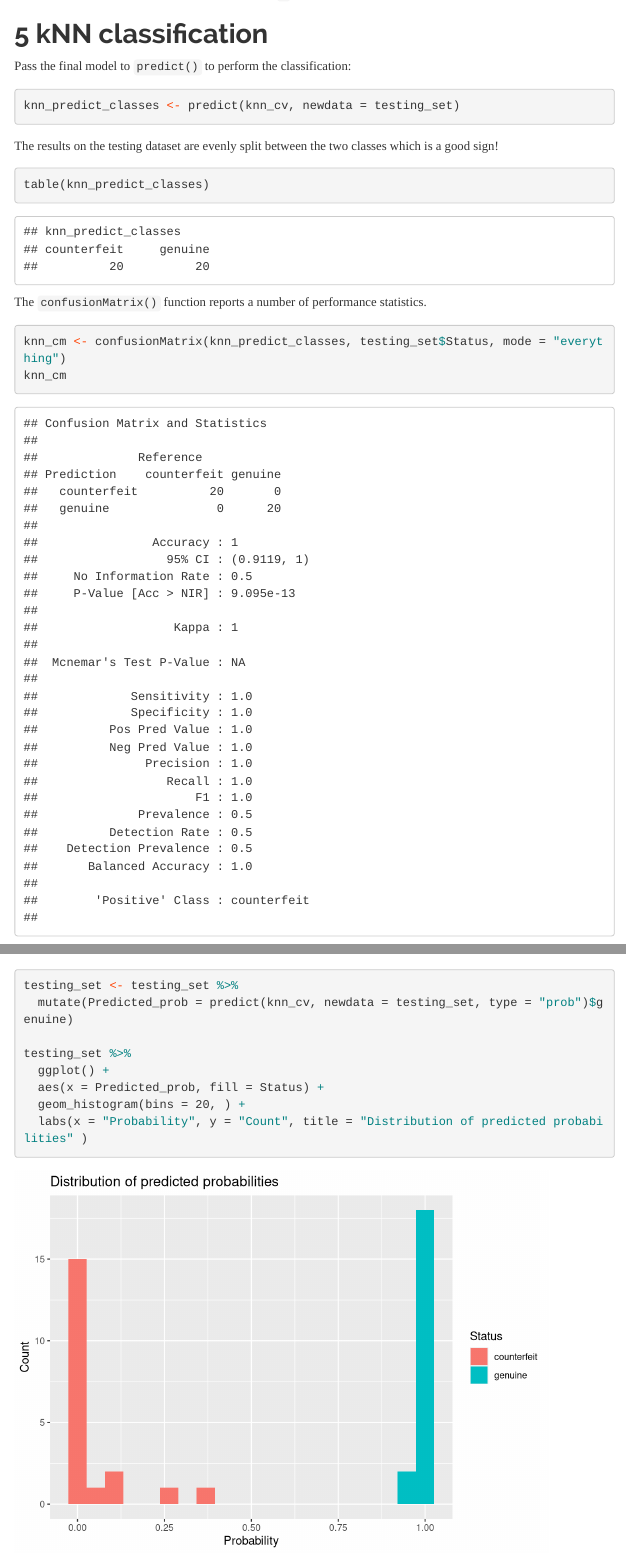
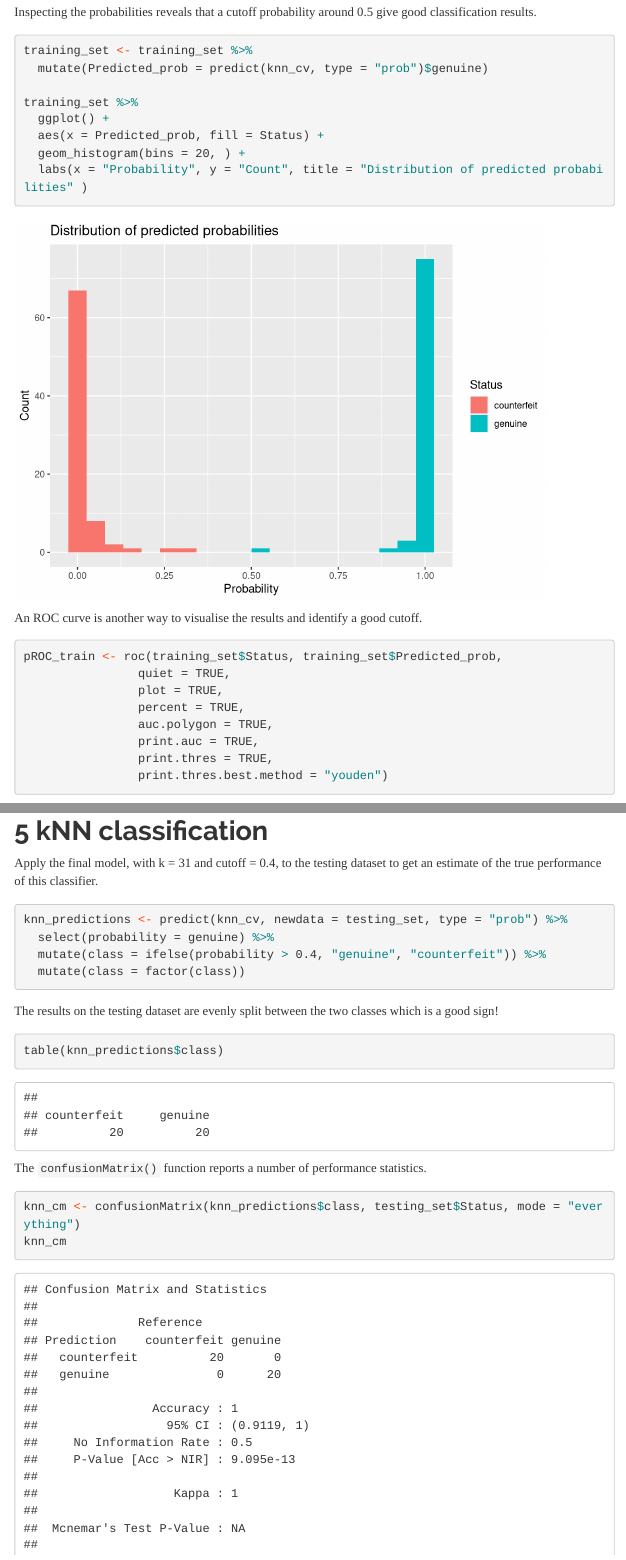
Before and after one commit to shihchingfu/knn-caret-example, an R Markdown document (knn_caret_example.Rmd): the page in a window 1100 px wide, from 3910 px down before the commit and from 3980 px down after it, and a second part further down, joined at a grey line. Rendered offline with R 4.5, knitr and Pandoc, with nearby package versions; menus at the side of the page are left out; long lines of code are wrapped.

Commit message:
Moved ROC curve analysis to training section.

````diff
--- a/knn_caret_example.Rmd
+++ b/knn_caret_example.Rmd
@@ -125,6 +125,4 @@ knn_cv
 
 The cross-validation on the training set has tuned a `k` parameter of `r knn_cv$finalModel$k`.
 
-# kNN classification
 
-Pass the final model to `predict()` to perform the classification:
@@ -131,16 +131,6 @@ Pass the final model to `predict()` to perform the classification:
+Inspecting the probabilities reveals that a cutoff probability around 0.5 give good classification results.
 
 ```{r}
-knn_predict_classes <- predict(knn_cv, newdata = testing_set)
-```
+training_set <- training_set %>%
+  mutate(Predicted_prob = predict(knn_cv, type = "prob")$genuine)
 
-The results on the testing dataset are evenly split between the two classes which is a good sign!
-
-```{r}
-table(knn_predict_classes)
-```
-
-The `confusionMatrix()` function reports a number of performance statistics.
-
-```{r}
-knn_cm <- confusionMatrix(knn_predict_classes, testing_set$Status, mode = "everything")
-knn_cm
@@ -155,8 +137,4 @@ Inspecting the probabilities reveals that any cutoff somewhere in [0.5,0.8] will
-```{r}
-testing_set <- testing_set %>%
-  mutate(Predicted_prob = predict(knn_cv, newdata = testing_set, type = "prob")$genuine)
-
-testing_set %>%
+training_set %>%
   ggplot() +
   aes(x = Predicted_prob, fill = Status) +
   geom_histogram(bins = 20, ) +
@@ -166,7 +144,7 @@ testing_set %>%
 An ROC curve is another way to visualise the results and identify a good cutoff.
 
 ```{r}
-pROC_obj <- roc(testing_set$Status, testing_set$Predicted_prob,
+pROC_train <- roc(training_set$Status, training_set$Predicted_prob,
                 quiet = TRUE,
                 plot = TRUE,
                 percent = TRUE,
@@ -176,4 +154,28 @@ pROC_obj <- roc(testing_set$Status, testing_set$Predicted_prob,
                 print.thres.best.method = "youden")
 ```
 
-According to the Youden criterion the best threshold is 0.7.
+According to the Youden criterion on the training set, the best threshold is 0.4.
+
+
+# kNN classification
+
+Apply the final model, with k = 31 and cutoff = 0.4, to the testing dataset to get an estimate of the true performance of this classifier.
+
+```{r}
+knn_predictions <- predict(knn_cv, newdata = testing_set, type = "prob") %>%
+  select(probability = genuine) %>%
+  mutate(class = ifelse(probability > 0.4, "genuine", "counterfeit")) %>%
+  mutate(class = factor(class))
+```
+
+The results on the testing dataset are evenly split between the two classes which is a good sign!
+
+```{r}
+table(knn_predictions$class)
+```
+
+The `confusionMatrix()` function reports a number of performance statistics.
+
+```{r}
+knn_cm <- confusionMatrix(knn_predictions$class, testing_set$Status, mode = "everything")
+knn_cm
````
Also changed, not shown: knn_caret_example.Rmd (13 more changed lines), 1 other file.
